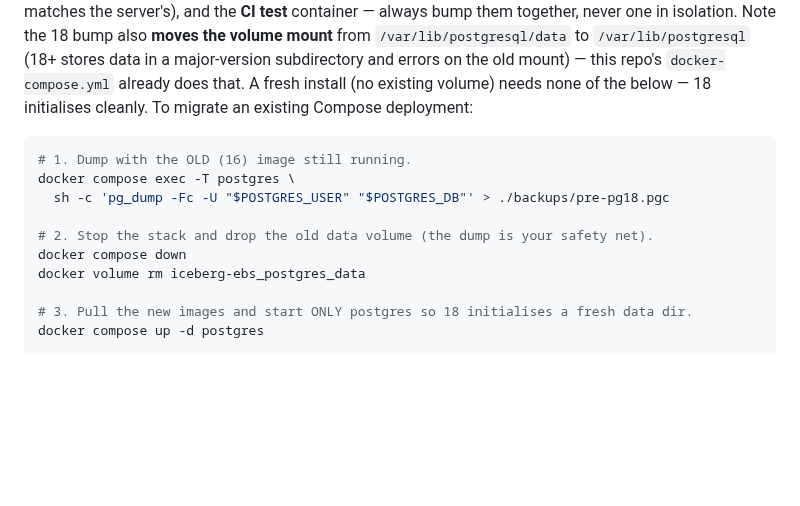
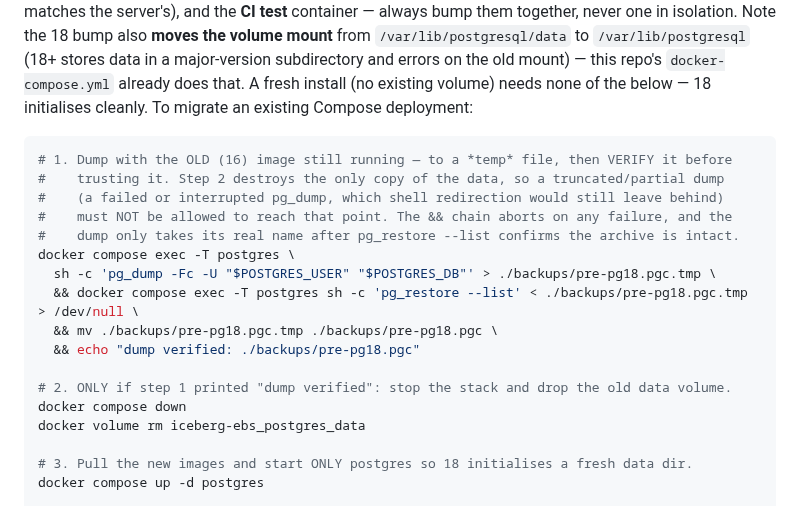
Before and after one commit to IcebergAI/IcebergEBS, a Markdown page: DEPLOYMENT.md, the part around the change. GitHub-like rendering; blank space fills up the shorter version.

Commit message:
docs: make the PG16→18 dump step verify before the destructive volume drop (review)
The runbook dumped with plain shell redirection (pg_dump > file) then
told the operator to delete the only data volume — a failed/interrupted
dump would truncate the file to empty/partial and still reach the
destructive step. Dump to a .tmp, validate with pg_restore --list,
atomic-rename on success, and &&-chain so any failure aborts before the
volume drop; step 2 is gated on the verified marker.

Co-Authored-By: Claude Fable 5 <noreply@anthropic.com>
Claude-Session: https://claude.ai/code/session_01PjXMzJn2N6kPPm8sD8W2uo

````diff
--- a/DEPLOYMENT.md
+++ b/DEPLOYMENT.md
@@ -1010,11 +1010,18 @@ and errors on the old mount) — this repo's `docker-compose.yml` already does t
 Compose deployment:
 
 ```bash
-# 1. Dump with the OLD (16) image still running.
+# 1. Dump with the OLD (16) image still running — to a *temp* file, then VERIFY it before
+#    trusting it. Step 2 destroys the only copy of the data, so a truncated/partial dump
+#    (a failed or interrupted pg_dump, which shell redirection would still leave behind)
+#    must NOT be allowed to reach that point. The && chain aborts on any failure, and the
+#    dump only takes its real name after pg_restore --list confirms the archive is intact.
 docker compose exec -T postgres \
-  sh -c 'pg_dump -Fc -U "$POSTGRES_USER" "$POSTGRES_DB"' > ./backups/pre-pg18.pgc
+  sh -c 'pg_dump -Fc -U "$POSTGRES_USER" "$POSTGRES_DB"' > ./backups/pre-pg18.pgc.tmp \
+  && docker compose exec -T postgres sh -c 'pg_restore --list' < ./backups/pre-pg18.pgc.tmp > /dev/null \
+  && mv ./backups/pre-pg18.pgc.tmp ./backups/pre-pg18.pgc \
+  && echo "dump verified: ./backups/pre-pg18.pgc"
 
-# 2. Stop the stack and drop the old data volume (the dump is your safety net).
+# 2. ONLY if step 1 printed "dump verified": stop the stack and drop the old data volume.
 docker compose down
 docker volume rm iceberg-ebs_postgres_data
 
````
